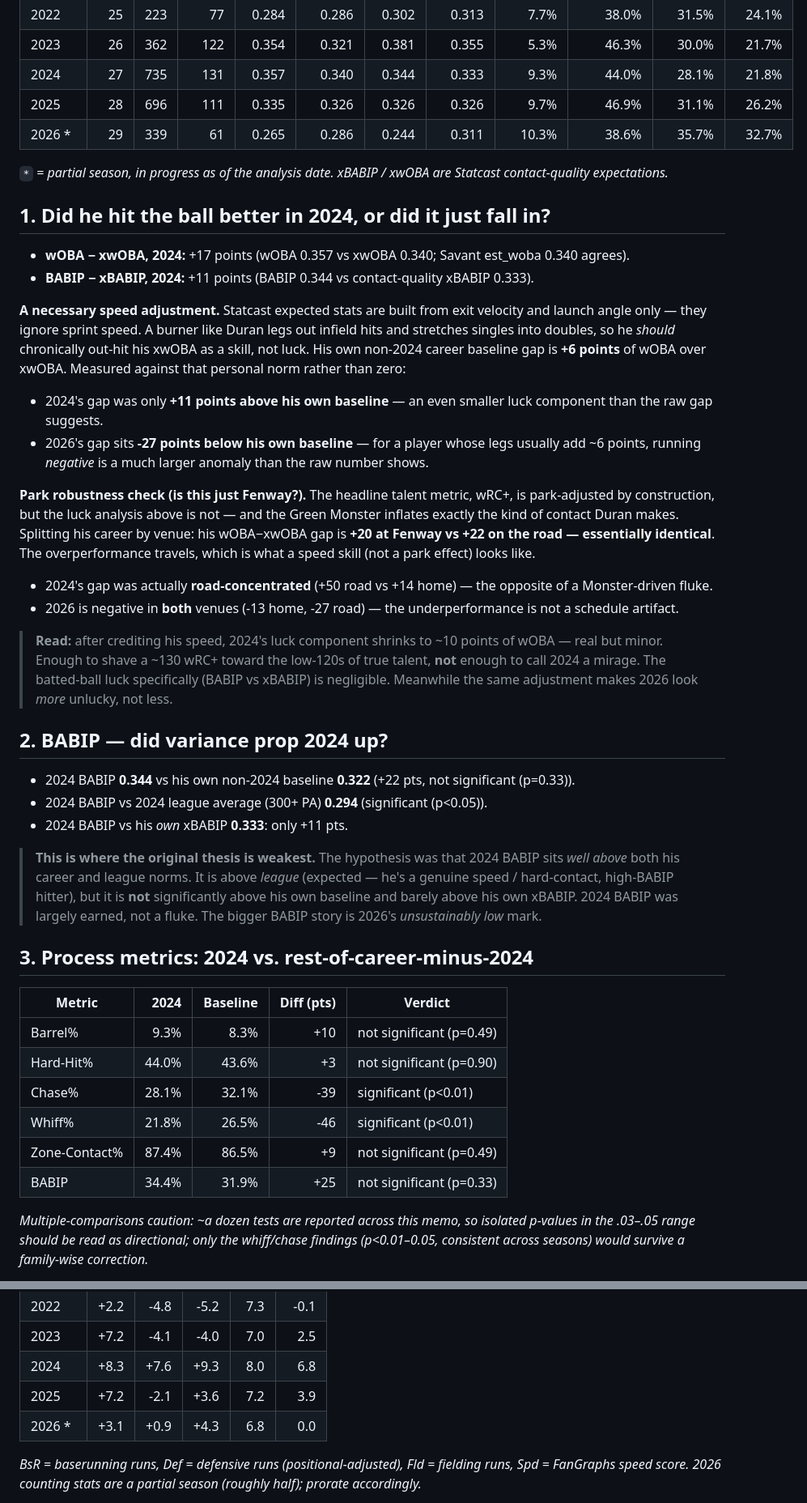
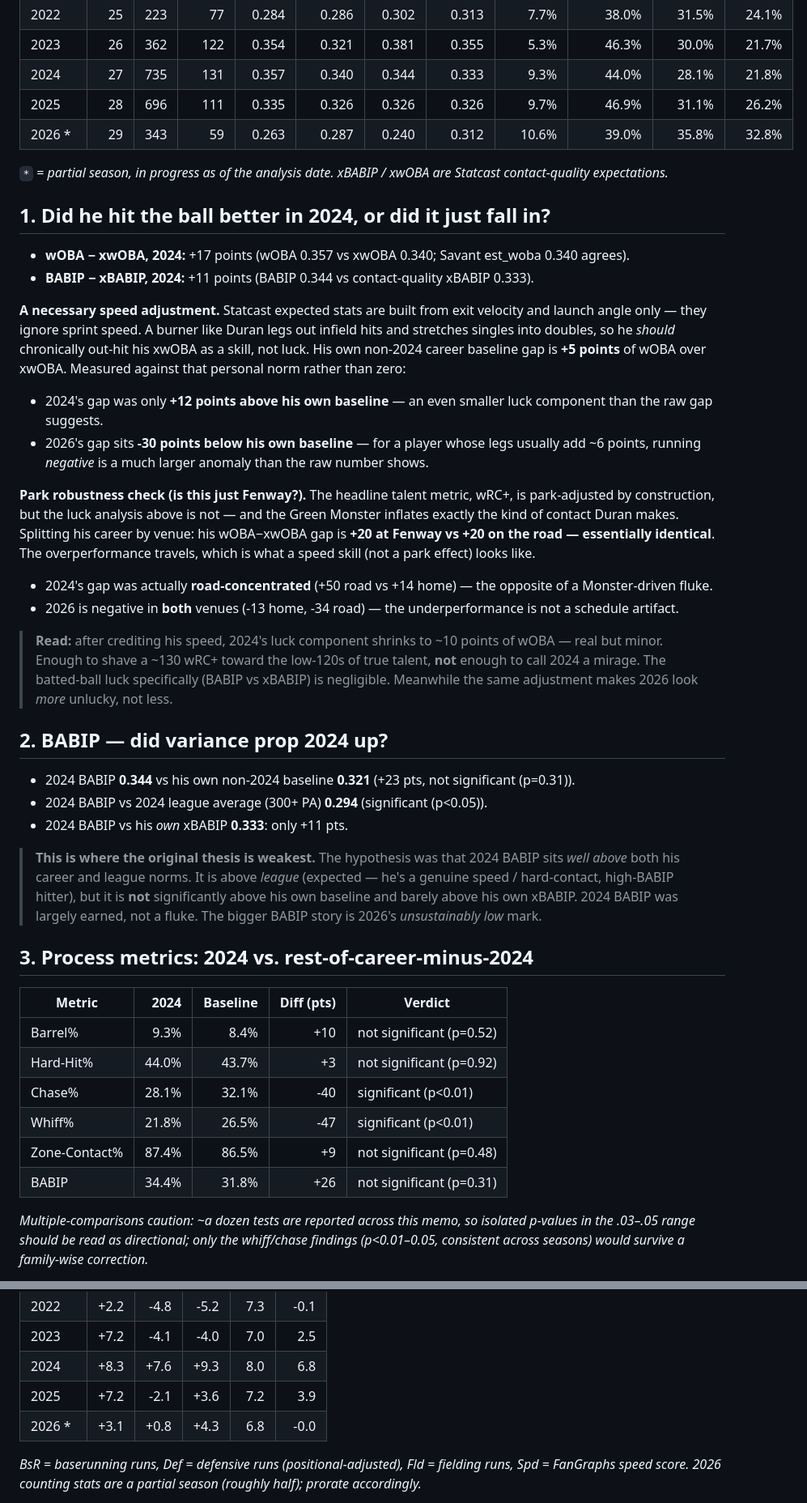
Before and after one commit to justinloo12/jarren-duran-outlier-analysis, a Markdown page: outputs/decision_memo.md, 2 parts joined by grey strips. Shown at 81% size. GitHub-like rendering.

```diff
--- a/outputs/decision_memo.md
+++ b/outputs/decision_memo.md
@@ -17,7 +17,7 @@
 | 2023 | 26 | 362 | 122 | 0.354 | 0.321 | 0.381 | 0.355 | 5.3% | 46.3% | 30.0% | 21.7% |
 | 2024 | 27 | 735 | 131 | 0.357 | 0.340 | 0.344 | 0.333 | 9.3% | 44.0% | 28.1% | 21.8% |
 | 2025 | 28 | 696 | 111 | 0.335 | 0.326 | 0.326 | 0.326 | 9.7% | 46.9% | 31.1% | 26.2% |
-| 2026 * | 29 | 339 | 61 | 0.265 | 0.286 | 0.244 | 0.311 | 10.3% | 38.6% | 35.7% | 32.7% |
+| 2026 * | 29 | 343 | 59 | 0.263 | 0.287 | 0.240 | 0.312 | 10.6% | 39.0% | 35.8% | 32.8% |
 
 *`*` = partial season, in progress as of the analysis date. xBABIP / xwOBA are Statcast contact-quality expectations.*
 
@@ -26,19 +26,19 @@
 - **wOBA − xwOBA, 2024:** +17 points (wOBA 0.357 vs xwOBA 0.340; Savant est_woba 0.340 agrees).
 - **BABIP − xBABIP, 2024:** +11 points (BABIP 0.344 vs contact-quality xBABIP 0.333).
 
-**A necessary speed adjustment.** Statcast expected stats are built from exit velocity and launch angle only — they ignore sprint speed. A burner like Duran legs out infield hits and stretches singles into doubles, so he *should* chronically out-hit his xwOBA as a skill, not luck. His own non-2024 career baseline gap is **+6 points** of wOBA over xwOBA. Measured against that personal norm rather than zero:
-- 2024's gap was only **+11 points above his own baseline** — an even smaller luck component than the raw gap suggests.
-- 2026's gap sits **-27 points below his own baseline** — for a player whose legs usually add ~6 points, running *negative* is a much larger anomaly than the raw number shows.
+**A necessary speed adjustment.** Statcast expected stats are built from exit velocity and launch angle only — they ignore sprint speed. A burner like Duran legs out infield hits and stretches singles into doubles, so he *should* chronically out-hit his xwOBA as a skill, not luck. His own non-2024 career baseline gap is **+5 points** of wOBA over xwOBA. Measured against that personal norm rather than zero:
+- 2024's gap was only **+12 points above his own baseline** — an even smaller luck component than the raw gap suggests.
+- 2026's gap sits **-30 points below his own baseline** — for a player whose legs usually add ~6 points, running *negative* is a much larger anomaly than the raw number shows.
 
-**Park robustness check (is this just Fenway?).** The headline talent metric, wRC+, is park-adjusted by construction, but the luck analysis above is not — and the Green Monster inflates exactly the kind of contact Duran makes. Splitting his career by venue: his wOBA−xwOBA gap is **+20 at Fenway vs +22 on the road — essentially identical**. The overperformance travels, which is what a speed skill (not a park effect) looks like.
+**Park robustness check (is this just Fenway?).** The headline talent metric, wRC+, is park-adjusted by construction, but the luck analysis above is not — and the Green Monster inflates exactly the kind of contact Duran makes. Splitting his career by venue: his wOBA−xwOBA gap is **+20 at Fenway vs +20 on the road — essentially identical**. The overperformance travels, which is what a speed skill (not a park effect) looks like.
 - 2024's gap was actually **road-concentrated** (+50 road vs +14 home) — the opposite of a Monster-driven fluke.
-- 2026 is negative in **both** venues (-13 home, -27 road) — the underperformance is not a schedule artifact.
+- 2026 is negative in **both** venues (-13 home, -34 road) — the underperformance is not a schedule artifact.
 
 > **Read:** after crediting his speed, 2024's luck component shrinks to ~10 points of wOBA — real but minor. Enough to shave a ~130 wRC+ toward the low-120s of true talent, **not** enough to call 2024 a mirage. The batted-ball luck specifically (BABIP vs xBABIP) is negligible. Meanwhile the same adjustment makes 2026 look *more* unlucky, not less.
 
 ## 2. BABIP — did variance prop 2024 up?
 
-- 2024 BABIP **0.344** vs his own non-2024 baseline **0.322** (+22 pts, not significant (p=0.33)).
+- 2024 BABIP **0.344** vs his own non-2024 baseline **0.321** (+23 pts, not significant (p=0.31)).
 - 2024 BABIP vs 2024 league average (300+ PA) **0.294** (significant (p<0.05)).
 - 2024 BABIP vs his *own* xBABIP **0.333**: only +11 pts.
 
@@ -48,12 +48,12 @@
 
 | Metric | 2024 | Baseline | Diff (pts) | Verdict |
 |--------|-----:|---------:|-----------:|---------|
-| Barrel% | 9.3% | 8.3% | +10 | not significant (p=0.49) |
-| Hard-Hit% | 44.0% | 43.6% | +3 | not significant (p=0.90) |
-| Chase% | 28.1% | 32.1% | -39 | significant (p<0.01) |
-| Whiff% | 21.8% | 26.5% | -46 | significant (p<0.01) |
-| Zone-Contact% | 87.4% | 86.5% | +9 | not significant (p=0.49) |
-| BABIP | 34.4% | 31.9% | +25 | not significant (p=0.33) |
+| Barrel% | 9.3% | 8.4% | +10 | not significant (p=0.52) |
+| Hard-Hit% | 44.0% | 43.7% | +3 | not significant (p=0.92) |
+| Chase% | 28.1% | 32.1% | -40 | significant (p<0.01) |
+| Whiff% | 21.8% | 26.5% | -47 | significant (p<0.01) |
+| Zone-Contact% | 87.4% | 86.5% | +9 | not significant (p=0.48) |
+| BABIP | 34.4% | 31.8% | +26 | not significant (p=0.31) |
 
 *Multiple-comparisons caution: ~a dozen tests are reported across this memo, so isolated p-values in the .03–.05 range should be read as directional; only the whiff/chase findings (p<0.01–0.05, consistent across seasons) would survive a family-wise correction.*
 
@@ -94,7 +94,7 @@ Duran's value case has never been bat-only — and his 2024 WAR peak was not eit
 | 2023 | +7.2 | -4.1 | -4.0 | 7.0 | 2.5 |
 | 2024 | +8.3 | +7.6 | +9.3 | 8.0 | 6.8 |
 | 2025 | +7.2 | -2.1 | +3.6 | 7.2 | 3.9 |
-| 2026 * | +3.1 | +0.9 | +4.3 | 6.8 | 0.0 |
+| 2026 * | +3.1 | +0.8 | +4.3 | 6.8 | -0.0 |
 
 *BsR = baserunning runs, Def = defensive runs (positional-adjusted), Fld = fielding runs, Spd = FanGraphs speed score. 2026 counting stats are a partial season (roughly half); prorate accordingly.*
 
```
Also changed, not shown: other parts of outputs/decision_memo.md (+26 -11 lines), outputs/rebound_probability.md (added, +45 -0 lines), figures/09_rebound_probability.png (added), 4 other files.
